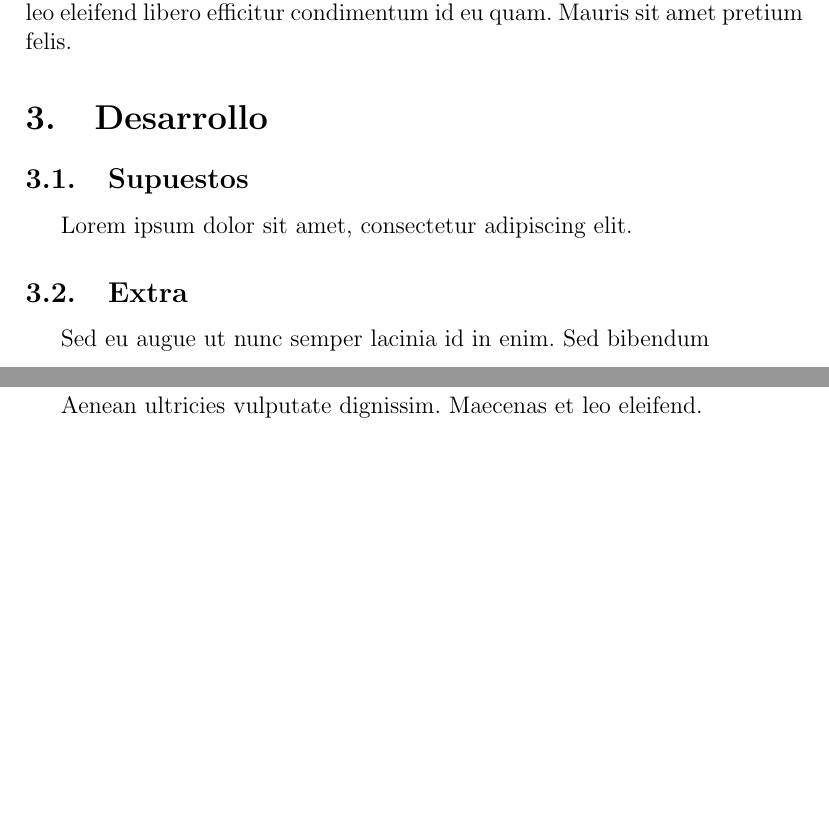
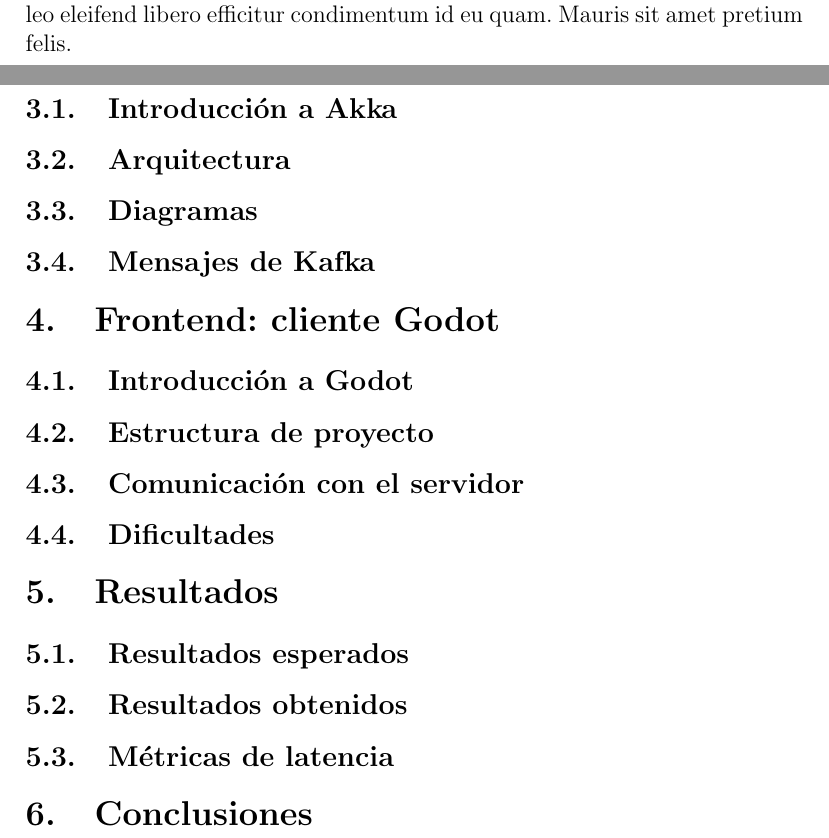
Before and after one commit to fiubakka/paper, a LaTeX document (src/main.tex): two parts of pages 3 and 4 of 4 before the commit and two parts of pages 4 and 5 of 5 after it, joined at a grey line, cut so that both start at the same text, the shorter picture padded with empty space. Compiled offline with pdfLaTeX.

Commit message:
First paper draft

```diff
--- a/src/main.tex
+++ b/src/main.tex
@@ -34,3 +58,4 @@
 
 \subfile{introduction.tex}
 
+\section{Backend: servidor distribuido Akka}
@@ -49,18 +64,33 @@
-Aenean ultricies vulputate dignissim. Maecenas et leo eleifend
-libero efficitur condimentum id eu quam. Mauris sit amet pretium felis.
+\subsection{Introducción a Akka}
 
-\section{Desarrollo}
+\subsection{Arquitectura}
 
-\subsection{Supuestos}
+\subsection{Diagramas}
 
-Lorem ipsum dolor sit amet, consectetur adipiscing elit.
+\subsection{Mensajes de Kafka}
 
-\subsection{Extra}
 
-Sed eu augue ut nunc semper lacinia id in enim. Sed bibendum
+\section{Frontend: cliente Godot}
 
-\section{Conclusión}
+\subsection{Introducción a Godot}
 
-Aenean ultricies vulputate dignissim. Maecenas et leo eleifend.
+\subsection{Estructura de proyecto}
+
+\subsection{Comunicación con el servidor}
+
+\subsection{Dificultades}
+
+
+\section{Resultados}
+
+\subsection{Resultados esperados}
+
+\subsection{Resultados obtenidos}
+
+\subsection{Métricas de latencia}
+
+\section{Conclusiones}
+
+
 
 \end{document}
```
Also changed, not shown: src/abstract.tex (added, +7 -0 lines), src/resumen.tex (added, +7 -0 lines), assets/akka-toolkit-logo.png (added), assets/fiuba-logo.png (added), src/main.tex (40 more changed lines), 1 other file.
